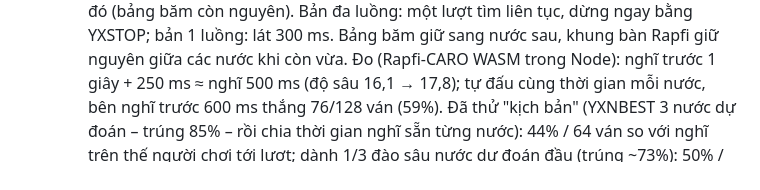
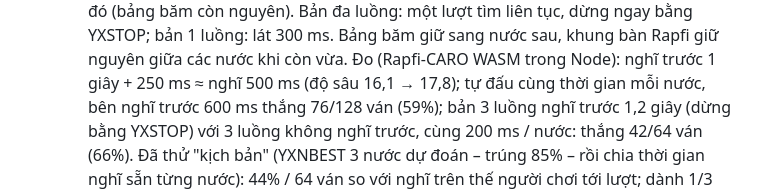
Before and after one commit to marseraf7/psychic-doodle, a Markdown page: caro/README.md, the part around the change. Drawn GitHub-style.

Commit message:
README: số đo tự đấu Rapfi 3 luồng nghĩ trước với không nghĩ trước (66%)
Co-Authored-By: Claude Opus 5.5 <noreply@anthropic.com>
Claude-Session: https://claude.ai/code/session_01K7rKykrCeVmsCGKq5ZYnzN

```diff
--- a/caro/README.md
+++ b/caro/README.md
@@ -186,7 +186,8 @@ Mở trực tiếp `index.html` cũng chơi được (khi đó không có chế
     dừng (pin, máy nóng); người chơi quay lại / mở lại app thì nghĩ tiếp đúng thế đó (bảng băm còn nguyên). Bản đa luồng: một lượt tìm liên tục, dừng ngay bằng YXSTOP; bản 1 luồng: lát 300 ms.
     Bảng băm giữ sang nước sau, khung bàn Rapfi giữ nguyên giữa các nước khi còn vừa. Đo (Rapfi-CARO WASM trong Node): nghĩ
     trước 1 giây + 250 ms ≈ nghĩ 500 ms (độ sâu 16,1 → 17,8); tự đấu cùng thời gian mỗi nước, bên nghĩ trước 600 ms thắng
-    76/128 ván (59%). Đã thử "kịch bản" (YXNBEST 3 nước dự đoán – trúng 85% – rồi chia thời gian nghĩ sẵn từng nước): 44%
+    76/128 ván (59%); bản 3 luồng nghĩ trước 1,2 giây (dừng bằng YXSTOP) với 3 luồng không nghĩ trước, cùng 200 ms / nước:
+    thắng 42/64 ván (66%). Đã thử "kịch bản" (YXNBEST 3 nước dự đoán – trúng 85% – rồi chia thời gian nghĩ sẵn từng nước): 44%
     / 64 ván so với nghĩ trên thế người chơi tới lượt; dành 1/3 đào sâu nước dự đoán đầu (trúng ~73%): 50% / 48 ván – giữ
     cách đơn giản (cây tìm kiếm của nó đã gồm các nước dự đoán).
   - **Phân tích hai Worker** (Rapfi 1 luồng): máy đủ RAM (không phải điện thoại) có thêm một Worker Rapfi – chấm hai thế cùng lúc, mỗi thế
```
